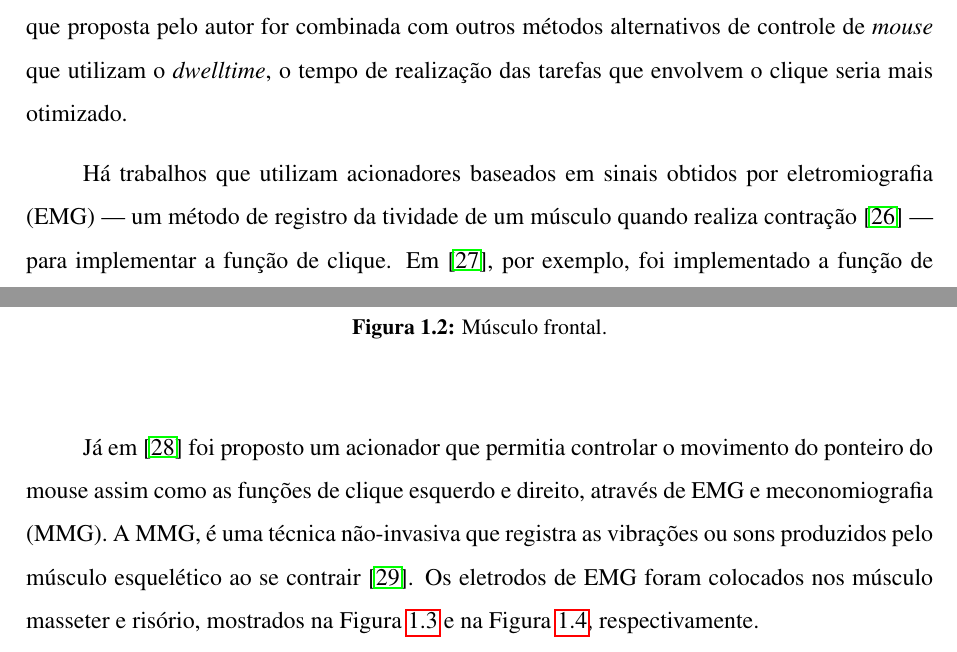
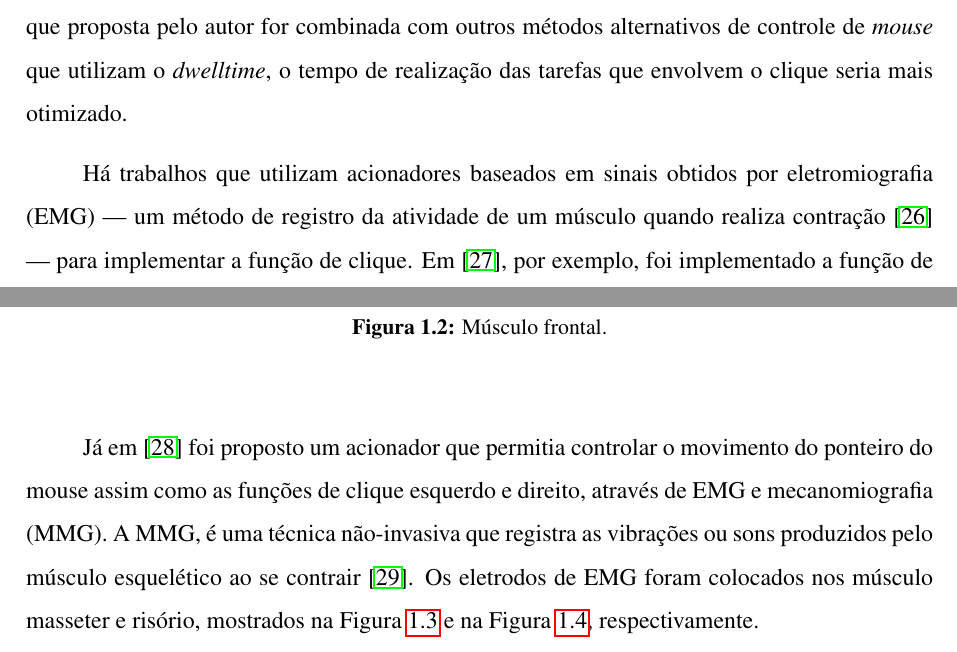
Before and after one commit to ErickCampos/18_ErickCampos_TCC, a LaTeX thesis (main_tcc.tex, which reads cap/cap1_introducao.tex): two parts of pages 19 and 20 of 29, joined at a grey line, cut so that both start at the same text. Compiled offline with pdfLaTeX; a LaTeX package or settings file that is missing is left out.

Commit message:
Nem sei o que eu alterei nesse commit

```diff
--- a/cap/cap1_introducao.tex
+++ b/cap/cap1_introducao.tex
@@ -271,7 +271,7 @@ métodos alternativos de controle de \textit{mouse} que utilizam o
 seria mais otimizado.
 
 Há trabalhos que utilizam acionadores baseados em sinais obtidos por
-eletromiografia (EMG) --- um método de registro da tividade de um músculo quando
+eletromiografia (EMG) --- um método de registro da atividade de um músculo quando
 realiza contração~\cite{Amadio07} --- para implementar a função de clique.
 Em~\cite{Pinheiro12}, por exemplo, foi implementado a função de clique simples e
 duplo através de sinais de EMG. Os eletrodos que capturam os sinais elétricos
@@ -290,7 +290,7 @@ EMG é convertido nesses dois eventos de clique.
 
 Já em~\cite{Kaushik12} foi proposto um acionador que permitia controlar o
 movimento do ponteiro do mouse assim como as funções de clique esquerdo e
-direito, através de EMG e meconomiografia (MMG). A MMG, é uma técnica
+direito, através de EMG e mecanomiografia (MMG). A MMG, é uma técnica
 não-invasiva que registra as vibrações ou sons produzidos pelo músculo
 esquelético ao se contrair~\cite{Vaz99}. Os eletrodos de EMG foram colocados nos
 músculo masseter e risório, mostrados na Figura~\ref{fig:masseter} e na
```
